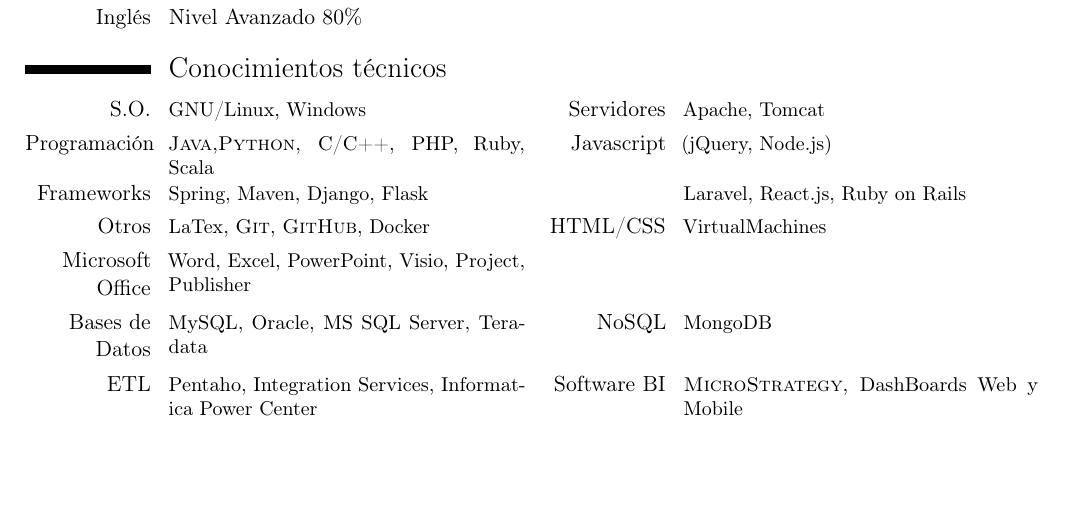
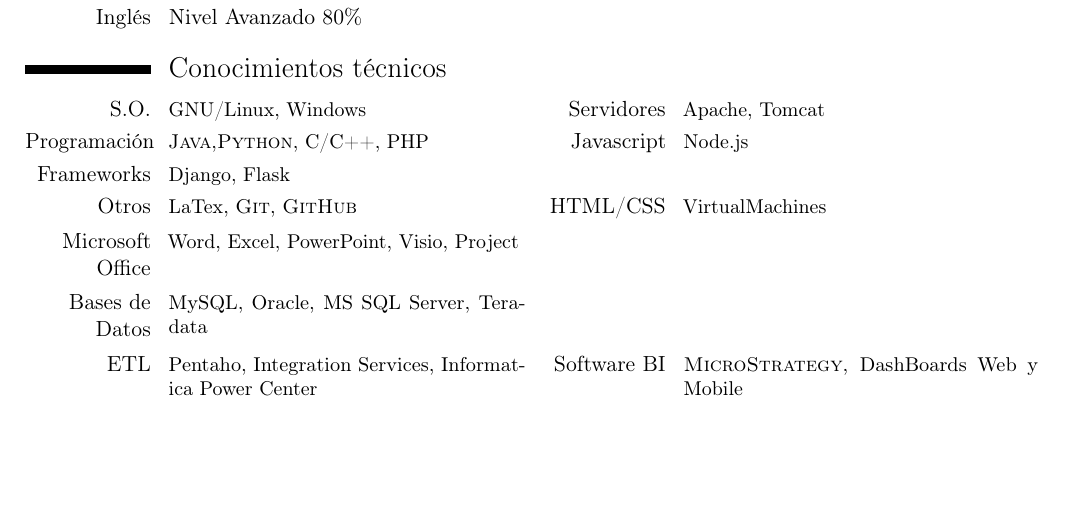
Before and after one commit to VainestPrawn135/vainestprawn135.github.io, a LaTeX CV (CV/CV_DavidMoreno.tex): part of the page, cut so that both start at the same text. Compiled offline with pdfLaTeX.

Commit message:
Modificando CV

```diff
--- a/CV/CV_DavidMoreno.tex
+++ b/CV/CV_DavidMoreno.tex
@@ -81,11 +81,11 @@
 %Los comandos cvcomputer necesitan 4 llaves
 \cvcomputer{S.O.}{GNU/Linux, Windows}
 {Servidores}{Apache, Tomcat}
-\cvcomputer{Programación}{\textsc{Java},\textsc{Python}, C/C++, PHP, Ruby, Scala}{Javascript}{(jQuery, Node.js)}
-\cvcomputer{Frameworks}{Spring, Maven, Django, Flask}{}{Laravel, React.js, Ruby on Rails}
-\cvcomputer{Otros}{LaTex, \textsc{Git}, \textsc{GitHub}, Docker}{HTML/CSS}{VirtualMachines}
-\cvcomputer{Microsoft Office}{Word, Excel, PowerPoint, Visio, Project, Publisher}{}{}
-\cvcomputer{Bases de Datos}{MySQL, Oracle, MS SQL Server, Teradata}{NoSQL}{MongoDB}
+\cvcomputer{Programación}{\textsc{Java},\textsc{Python}, C/C++, PHP}{Javascript}{Node.js}
+\cvcomputer{Frameworks}{Django, Flask}{}{}
+\cvcomputer{Otros}{LaTex, \textsc{Git}, \textsc{GitHub}}{HTML/CSS}{VirtualMachines}
+\cvcomputer{Microsoft Office}{Word, Excel, PowerPoint, Visio, Project}{}{}
+\cvcomputer{Bases de Datos}{MySQL, Oracle, MS SQL Server, Teradata}{}{}
 \cvcomputer{ETL}{Pentaho, Integration Services, Informatica Power Center}{Software BI}{\textsc{MicroStrategy}, DashBoards Web y Mobile}}
 
 %\section{Otros datos de interés}
```
Also changed, not shown: CV/CV_DavidMoreno.pdf, 6 other files.
